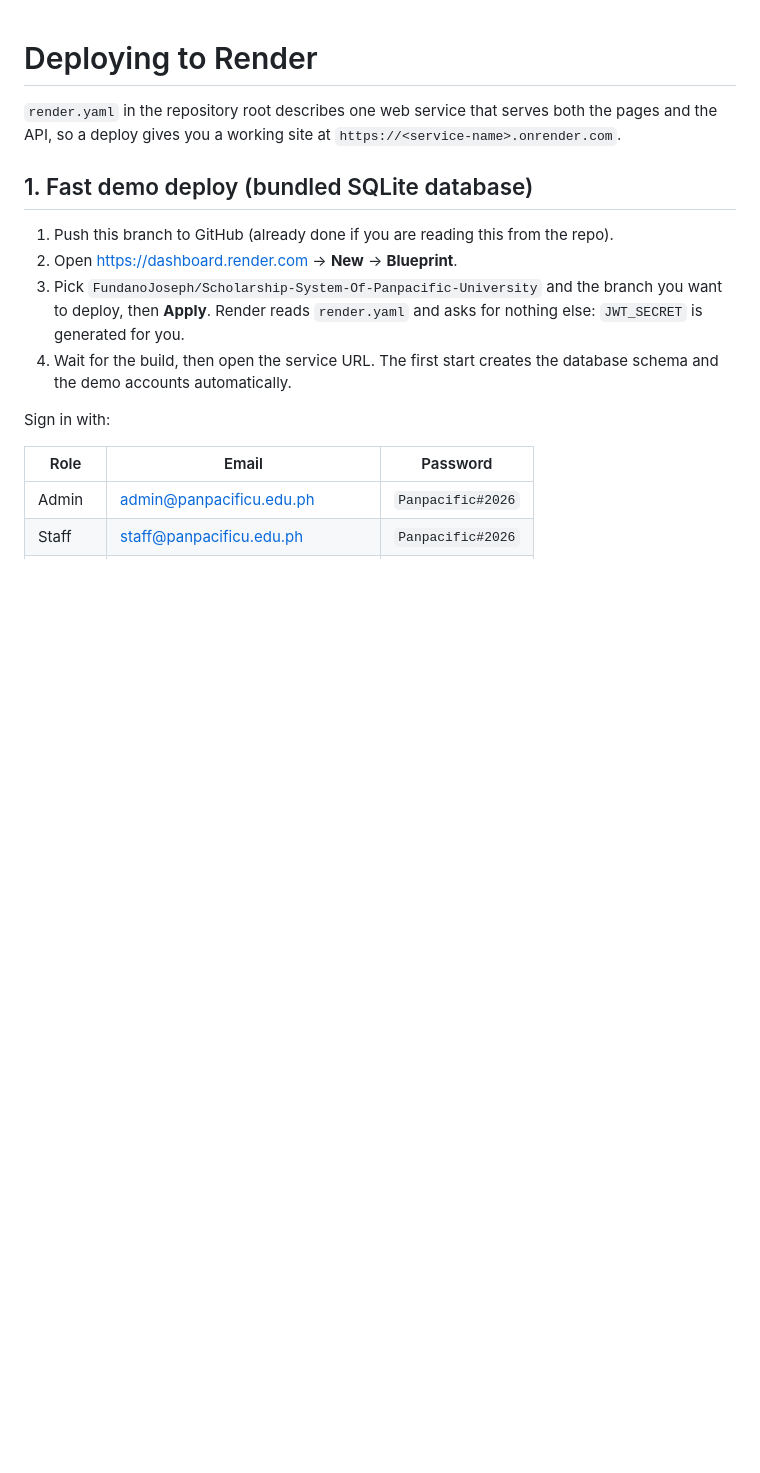
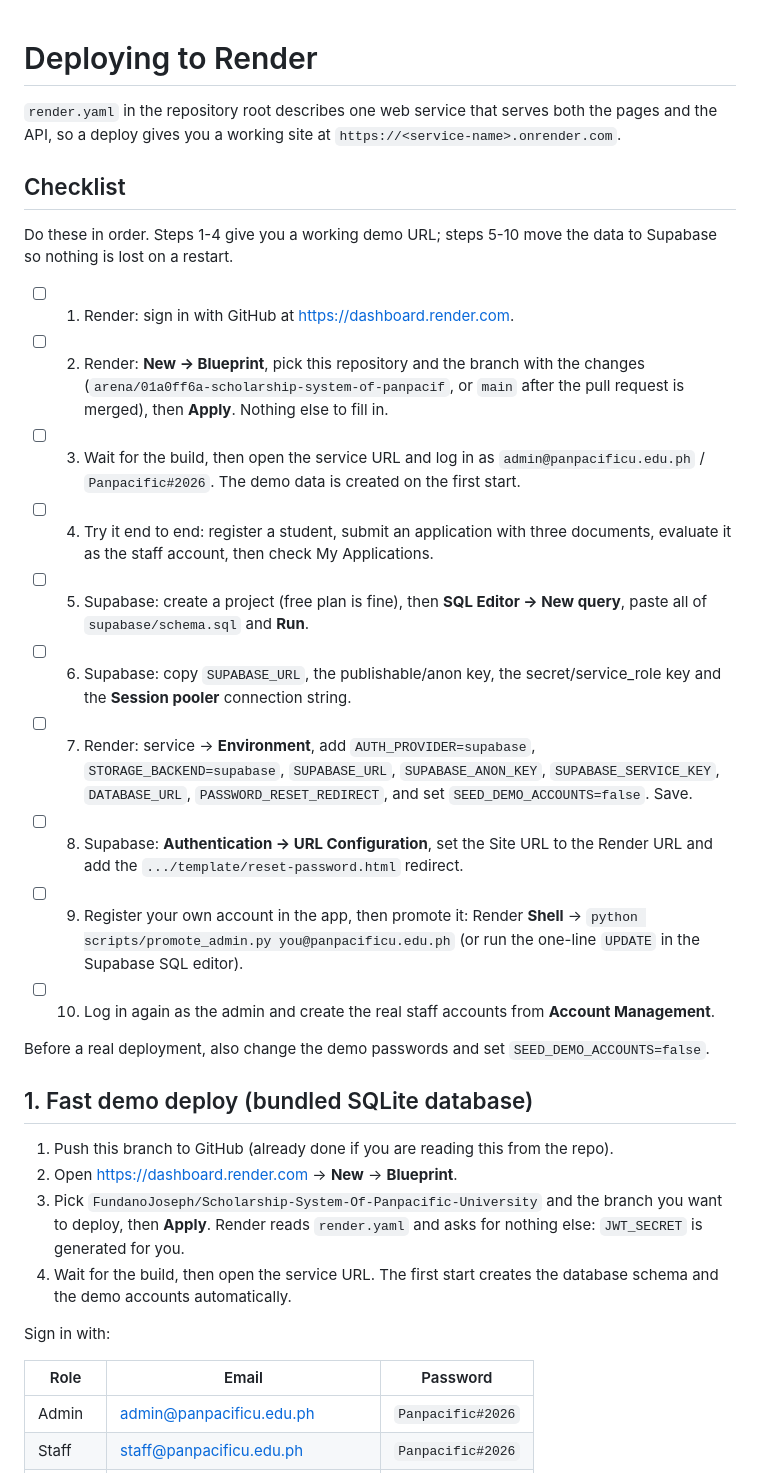
Before and after one commit to FundanoJoseph/Scholarship-System-Of-Panpacific-University, a Markdown page: RENDER.md, the part around the change. GitHub-like rendering; blank space fills up the shorter version.

Commit message:
Add an ordered deploy checklist to the Render guide
Co-authored-by: arena-agent <297053741+arena-agent@users.noreply.github.com>

```diff
--- a/RENDER.md
+++ b/RENDER.md
@@ -3,6 +3,39 @@
 `render.yaml` in the repository root describes one web service that serves both
 the pages and the API, so a deploy gives you a working site at
 `https://<service-name>.onrender.com`.
+
+## Checklist
+
+Do these in order. Steps 1-4 give you a working demo URL; steps 5-10 move the
+data to Supabase so nothing is lost on a restart.
+
+- [ ] 1. Render: sign in with GitHub at <https://dashboard.render.com>.
+- [ ] 2. Render: **New -> Blueprint**, pick this repository and the branch with the
+      changes (`arena/01a0ff6a-scholarship-system-of-panpacif`, or `main` after the
+      pull request is merged), then **Apply**. Nothing else to fill in.
+- [ ] 3. Wait for the build, then open the service URL and log in as
+      `admin@panpacificu.edu.ph` / `Panpacific#2026`. The demo data is created on
+      the first start.
+- [ ] 4. Try it end to end: register a student, submit an application with three
+      documents, evaluate it as the staff account, then check My Applications.
+- [ ] 5. Supabase: create a project (free plan is fine), then **SQL Editor -> New
+      query**, paste all of `supabase/schema.sql` and **Run**.
+- [ ] 6. Supabase: copy `SUPABASE_URL`, the publishable/anon key, the
+      secret/service_role key and the **Session pooler** connection string.
+- [ ] 7. Render: service -> **Environment**, add `AUTH_PROVIDER=supabase`,
+      `STORAGE_BACKEND=supabase`, `SUPABASE_URL`, `SUPABASE_ANON_KEY`,
+      `SUPABASE_SERVICE_KEY`, `DATABASE_URL`, `PASSWORD_RESET_REDIRECT`, and set
+      `SEED_DEMO_ACCOUNTS=false`. Save.
+- [ ] 8. Supabase: **Authentication -> URL Configuration**, set the Site URL to the
+      Render URL and add the `.../template/reset-password.html` redirect.
+- [ ] 9. Register your own account in the app, then promote it: Render
+      **Shell** -> `python scripts/promote_admin.py you@panpacificu.edu.ph`
+      (or run the one-line `UPDATE` in the Supabase SQL editor).
+- [ ] 10. Log in again as the admin and create the real staff accounts from
+      **Account Management**.
+
+Before a real deployment, also change the demo passwords and set
+`SEED_DEMO_ACCOUNTS=false`.
 
 ## 1. Fast demo deploy (bundled SQLite database)
 
```
